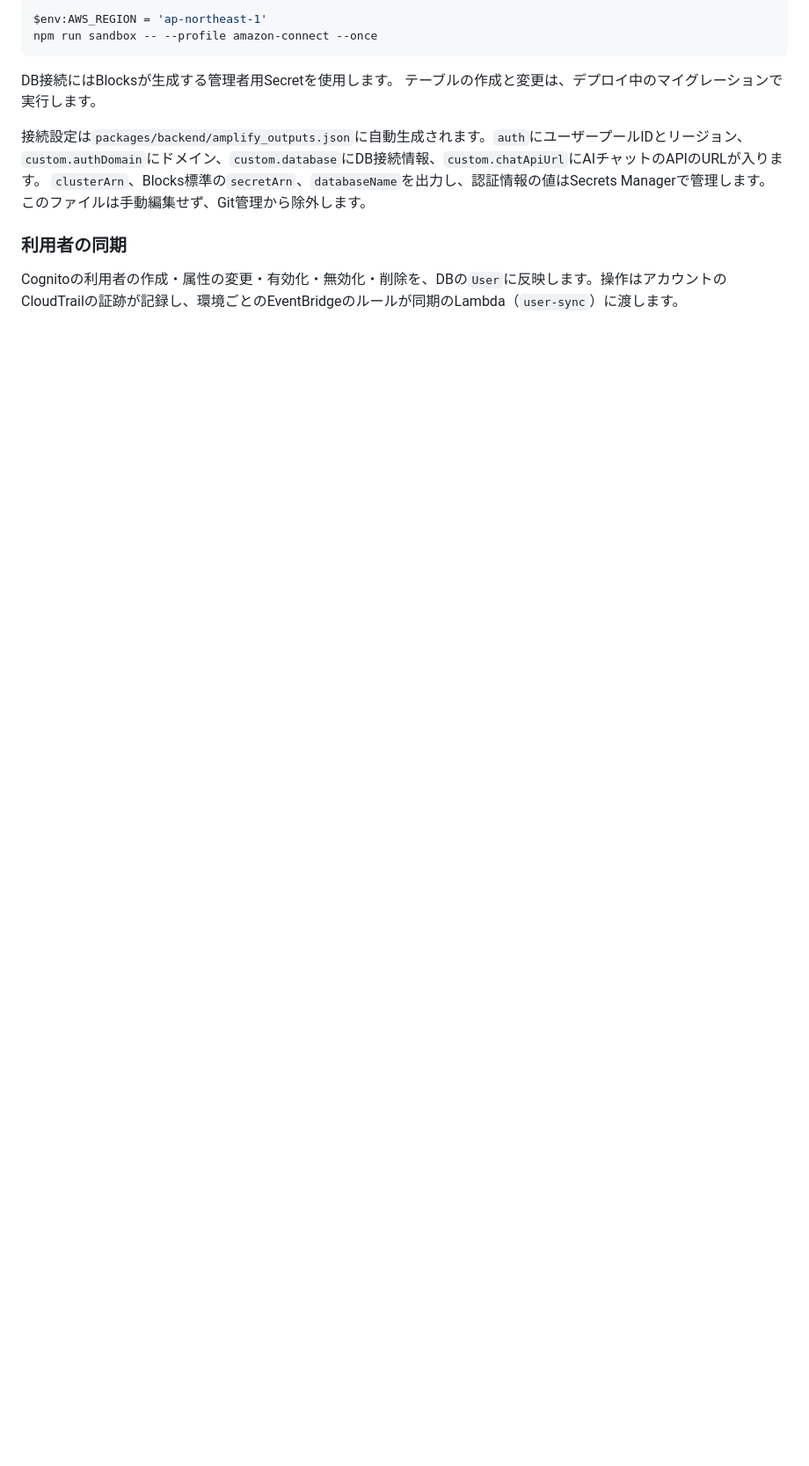
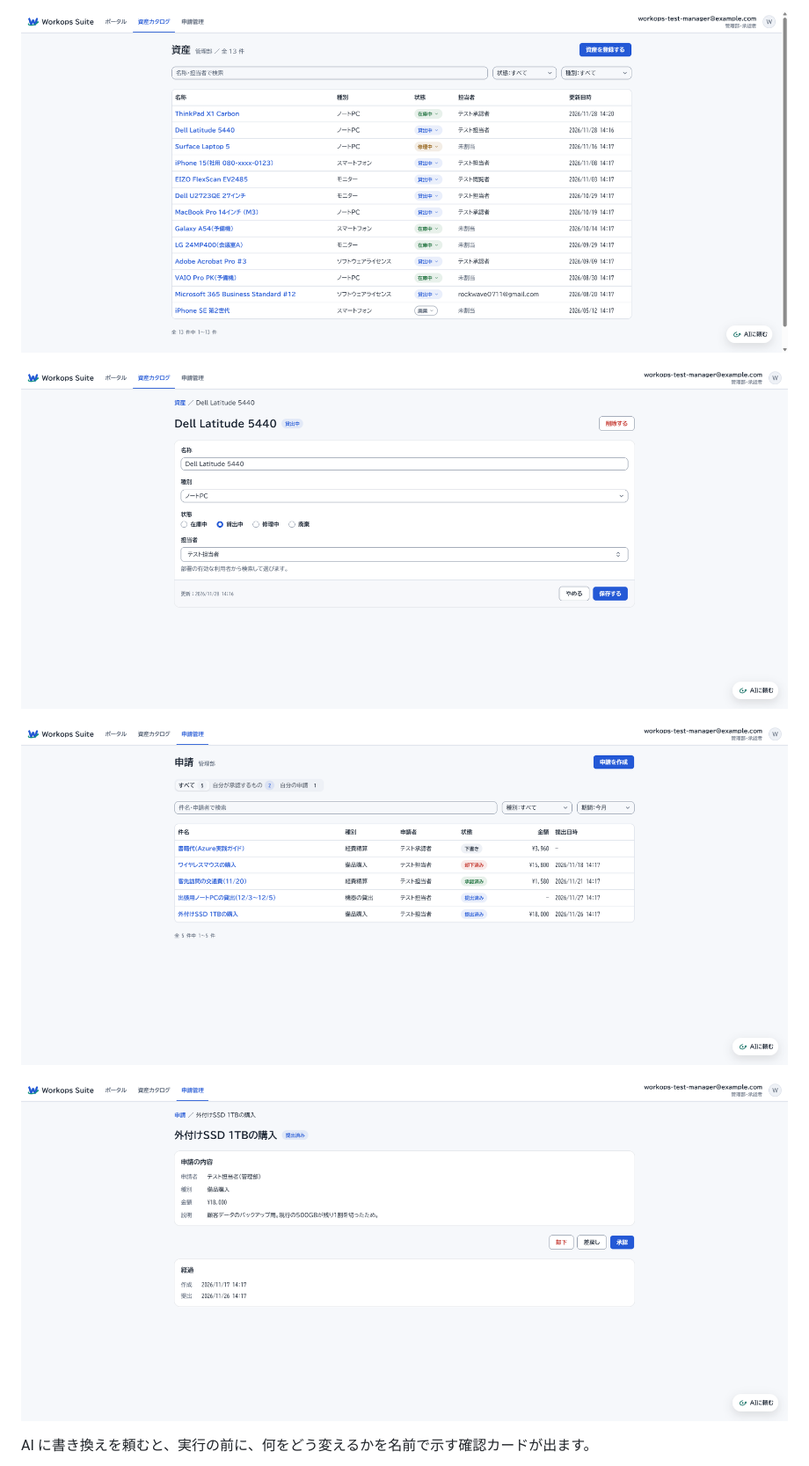
Before and after one commit to kyiwanami/workops-suite-monorepo-next, a Markdown page: README.md, the part around one of its changes. Shown at 88% size. Rendered like a GitHub page; pictures changed too: docs/images/asset-detail.png (added), docs/images/asset-list.png (added), docs/images/request-detail.png (added); blank space fills up the shorter version.

Commit message:
docs: describe the product, screens, and getting started in the README and move the detailed procedures to the wiki

````diff
--- a/README.md
+++ b/README.md
@@ -31,17 +37,11 @@ Aurora PostgreSQL 17.11をData API経由で使用します。容量は0～2 ACU
 
-```powershell
-$env:AWS_REGION = 'ap-northeast-1'
-npm run sandbox -- --profile amazon-connect --once
-```
+![資産一覧](docs/images/asset-list.png)
 
-DB接続にはBlocksが生成する管理者用Secretを使用します。
-テーブルの作成と変更は、デプロイ中のマイグレーションで実行します。
+![資産の詳細・編集](docs/images/asset-detail.png)
 
-接続設定は`packages/backend/amplify_outputs.json`に自動生成されます。`auth`にユーザープールIDとリージョン、`custom.authDomain`にドメイン、`custom.database`にDB接続情報、`custom.chatApiUrl`にAIチャットのAPIのURLが入ります。
-`clusterArn`、Blocks標準の`secretArn`、`databaseName`を出力し、認証情報の値はSecrets Managerで管理します。
-このファイルは手動編集せず、Git管理から除外します。
+![申請一覧](docs/images/request-list.png)
 
-### 利用者の同期
+![申請詳細](docs/images/request-detail.png)
 
-Cognitoの利用者の作成・属性の変更・有効化・無効化・削除を、DBの`User`に反映します。操作はアカウントのCloudTrailの証跡が記録し、環境ごとのEventBridgeのルールが同期のLambda（`user-sync`）に渡します。
+AI に書き換えを頼むと、実行の前に、何をどう変えるかを名前で示す確認カードが出ます。
 
````
Also changed, not shown: other parts of README.md (+74 -106 lines), docs/images/ai-approval-card.png (added), docs/images/portal-home.png (added).
